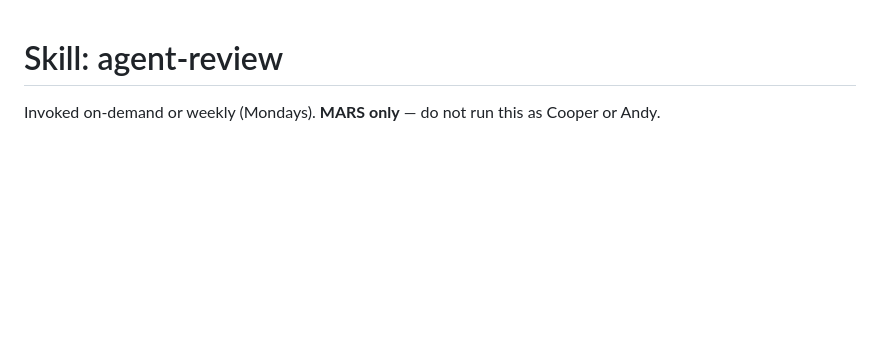
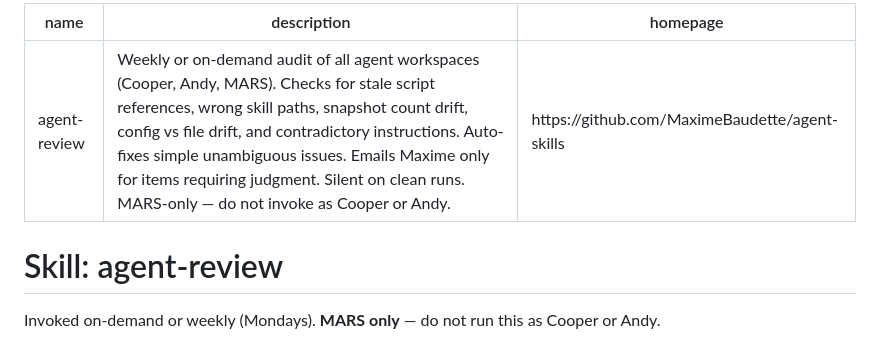
Before and after one commit to MaximeBaudette/agent-skills, a Markdown page: skills/agent-review/SKILL.md, the part around the change. GitHub-like rendering; blank space fills up the shorter version.

Commit message:
fix: add frontmatter to agent-review SKILL.md for npx skills install
Co-authored-by: Copilot <223556219+Copilot@users.noreply.github.com>

```diff
--- a/skills/agent-review/SKILL.md
+++ b/skills/agent-review/SKILL.md
@@ -1,3 +1,9 @@
+---
+name: agent-review
+description: "Weekly or on-demand audit of all agent workspaces (Cooper, Andy, MARS). Checks for stale script references, wrong skill paths, snapshot count drift, config vs file drift, and contradictory instructions. Auto-fixes simple unambiguous issues. Emails Maxime only for items requiring judgment. Silent on clean runs. MARS-only — do not invoke as Cooper or Andy."
+homepage: https://github.com/MaximeBaudette/agent-skills
+---
+
 # Skill: agent-review
 
 Invoked on-demand or weekly (Mondays). **MARS only** — do not run this as Cooper or Andy.
```
